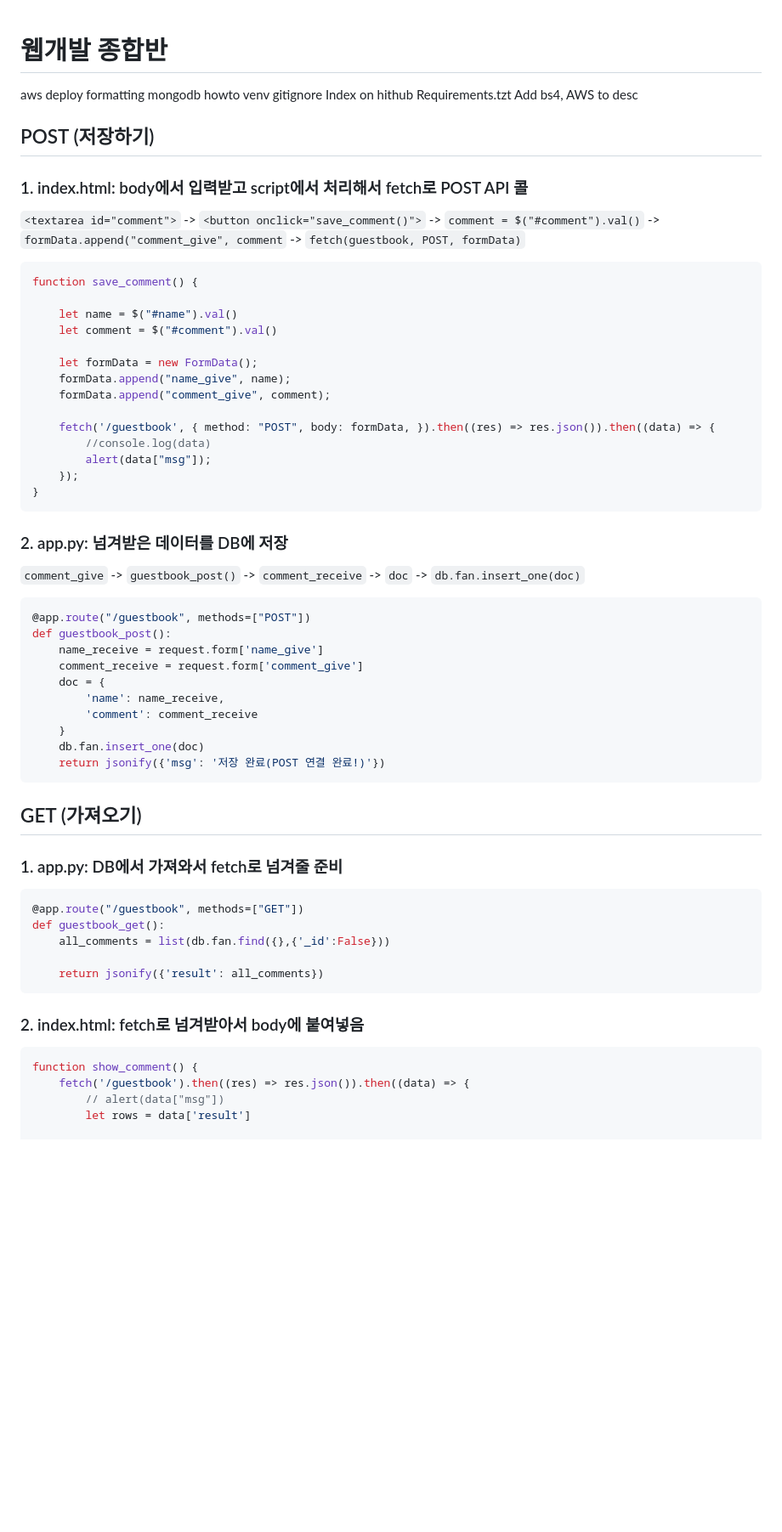
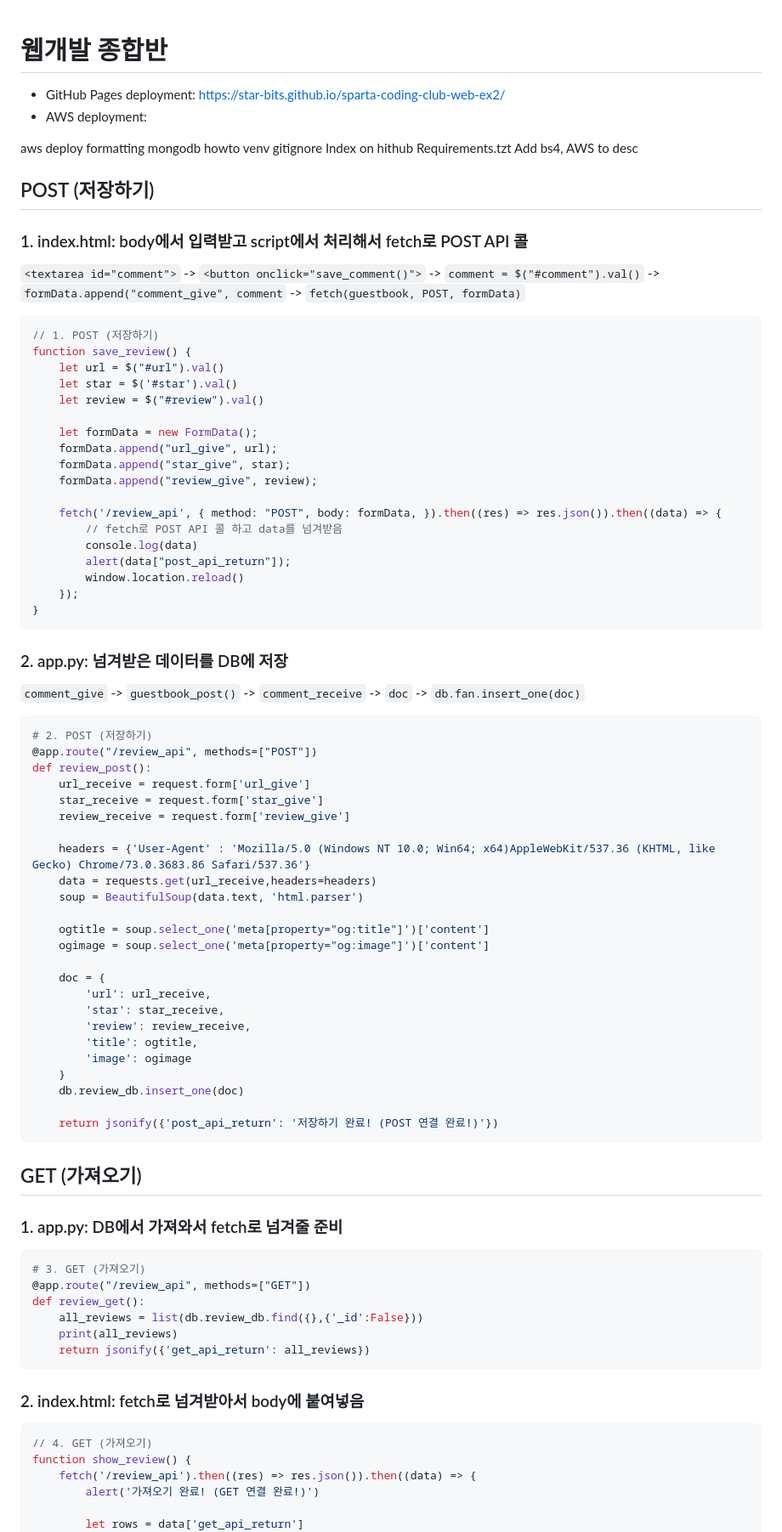
Before and after one commit to star-bits/sparta-coding-club-web, a Markdown page: README.md, the part around one of its changes. Shown at 85% size. Rendered like a GitHub page; blank space fills up the shorter version.

````diff
--- a/README.md
+++ b/README.md
@@ -1,4 +1,7 @@
 # 웹개발 종합반
+
+- GitHub Pages deployment: https://star-bits.github.io/sparta-coding-club-web-ex2/
+- AWS deployment:
 
 aws deploy
 formatting
@@ -15,18 +18,22 @@ Add bs4, AWS to desc
 `<textarea id="comment">` -> `<button onclick="save_comment()">` -> `comment = $("#comment").val()` -> `formData.append("comment_give", comment` -> `fetch(guestbook, POST, formData)`
 
 ```js
-function save_comment() {
-
-    let name = $("#name").val()
-    let comment = $("#comment").val()
+// 1. POST (저장하기)
+function save_review() {
+    let url = $("#url").val()
+    let star = $('#star').val()
+    let review = $("#review").val()
 
     let formData = new FormData();
-    formData.append("name_give", name);
-    formData.append("comment_give", comment);
+    formData.append("url_give", url);
+    formData.append("star_give", star);
+    formData.append("review_give", review);
 
-    fetch('/guestbook', { method: "POST", body: formData, }).then((res) => res.json()).then((data) => {
-        //console.log(data)
-        alert(data["msg"]);
+    fetch('/review_api', { method: "POST", body: formData, }).then((res) => res.json()).then((data) => {
+        // fetch로 POST API 콜 하고 data를 넘겨받음
+        console.log(data)
+        alert(data["post_api_return"]);
+        window.location.reload()
     });
 }
 ```
@@ -36,16 +43,30 @@ function save_comment() {
 `comment_give` -> `guestbook_post()` -> `comment_receive` -> `doc` -> `db.fan.insert_one(doc)`
 
 ```python
-@app.route("/guestbook", methods=["POST"])
-def guestbook_post():
-    name_receive = request.form['name_give']
-    comment_receive = request.form['comment_give']
+# 2. POST (저장하기)
+@app.route("/review_api", methods=["POST"])
+def review_post():
+    url_receive = request.form['url_give']
+    star_receive = request.form['star_give']
+    review_receive = request.form['review_give']
+
+    headers = {'User-Agent' : 'Mozilla/5.0 (Windows NT 10.0; Win64; x64)AppleWebKit/537.36 (KHTML, like Gecko) Chrome/73.0.3683.86 Safari/537.36'}
+    data = requests.get(url_receive,headers=headers)
+    soup = BeautifulSoup(data.text, 'html.parser')
+
+    ogtitle = soup.select_one('meta[property="og:title"]')['content']
+    ogimage = soup.select_one('meta[property="og:image"]')['content']
+
     doc = {
-        'name': name_receive,
-        'comment': comment_receive
+        'url': url_receive,
+        'star': star_receive,
+        'review': review_receive,
+        'title': ogtitle,
+        'image': ogimage
     }
-    db.fan.insert_one(doc)
-    return jsonify({'msg': '저장 완료(POST 연결 완료!)'})
+    db.review_db.insert_one(doc)
+
+    return jsonify({'post_api_return': '저장하기 완료! (POST 연결 완료!)'})
 ```
 
 ## GET (가져오기)
@@ -53,19 +74,21 @@ def guestbook_post():
 ### 1. app.py: DB에서 가져와서 fetch로 넘겨줄 준비
 
 ```python
-@app.route("/guestbook", methods=["GET"])
-def guestbook_get():
-    all_comments = list(db.fan.find({},{'_id':False}))
-
-    return jsonify({'result': all_comments})
+# 3. GET (가져오기)
+@app.route("/review_api", methods=["GET"])
+def review_get():
+    all_reviews = list(db.review_db.find({},{'_id':False}))
+    print(all_reviews)
+    return jsonify({'get_api_return': all_reviews})
 ```
 
 ### 2. index.html: fetch로 넘겨받아서 body에 붙여넣음
 
 ```js
-function show_comment() {
-    fetch('/guestbook').then((res) => res.json()).then((data) => {
-        // alert(data["msg"])
-        let rows = data['result']
+// 4. GET (가져오기)
+function show_review() {
+    fetch('/review_api').then((res) => res.json()).then((data) => {
+        alert('가져오기 완료! (GET 연결 완료!)')
 
+        let rows = data['get_api_return']
         console.log(rows)
````
Also changed, not shown: other parts of README.md (+16 -10 lines).
